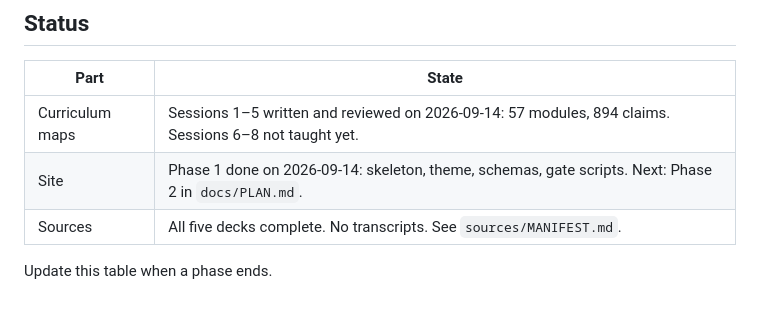
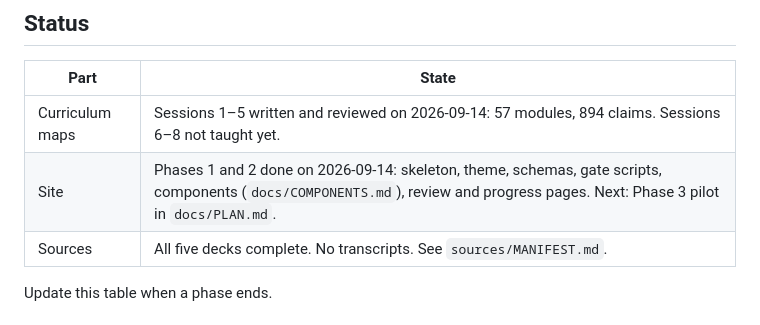
Before and after one commit to SammyUrfen/network-architecture, a Markdown page: CLAUDE.md, the part around the change. GitHub-like rendering.

Commit message:
Mark Phase 2 done

```diff
--- a/CLAUDE.md
+++ b/CLAUDE.md
@@ -20,7 +20,7 @@ arrive each week, so the site grows one session at a time.
 | Part | State |
 |---|---|
 | Curriculum maps | Sessions 1–5 written and reviewed on 2026-09-14: 57 modules, 894 claims. Sessions 6–8 not taught yet. |
-| Site | Phase 1 done on 2026-09-14: skeleton, theme, schemas, gate scripts. Next: Phase 2 in `docs/PLAN.md`. |
+| Site | Phases 1 and 2 done on 2026-09-14: skeleton, theme, schemas, gate scripts, components (`docs/COMPONENTS.md`), review and progress pages. Next: Phase 3 pilot in `docs/PLAN.md`. |
 | Sources | All five decks complete. No transcripts. See `sources/MANIFEST.md`. |
 
 Update this table when a phase ends.
```
Also changed, not shown: docs/PLAN.md (+1 -1 lines).
